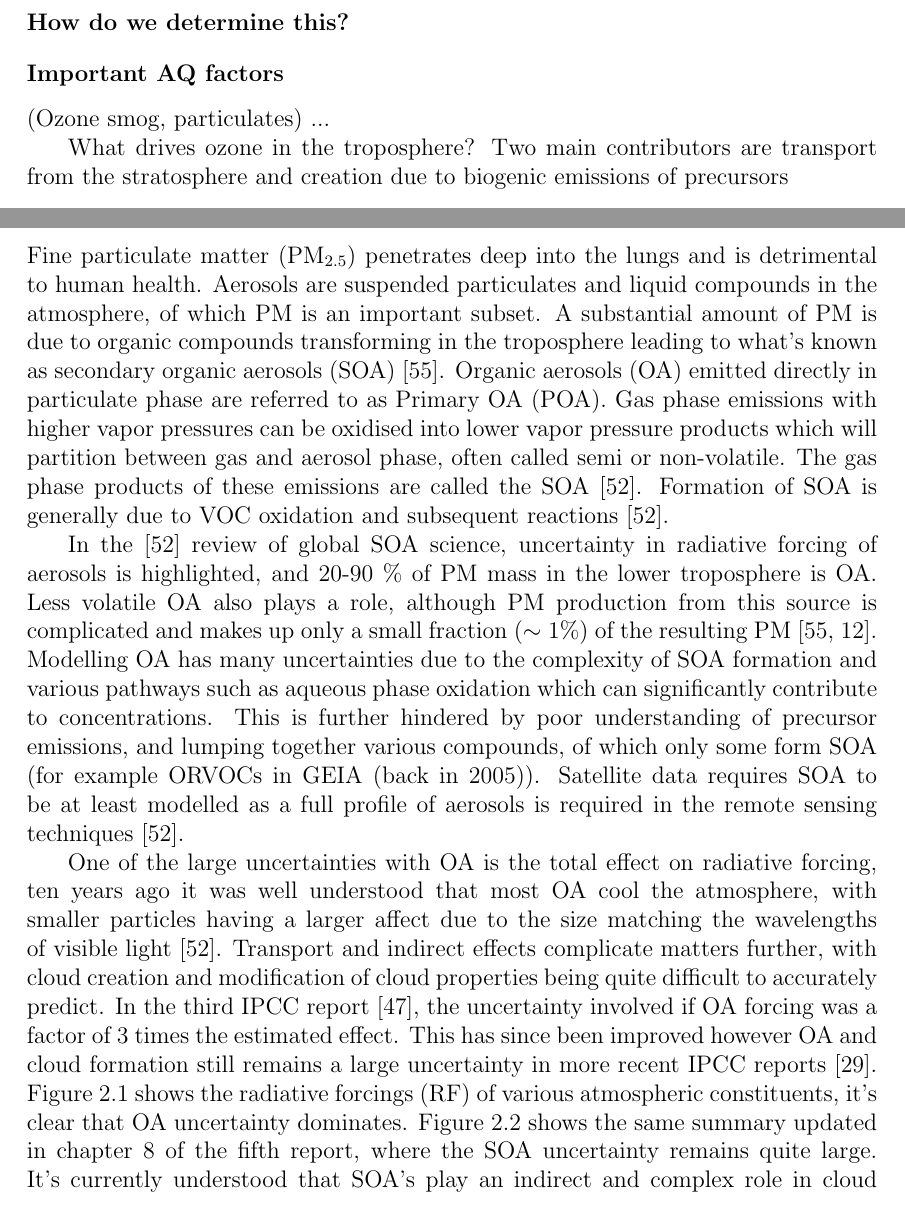
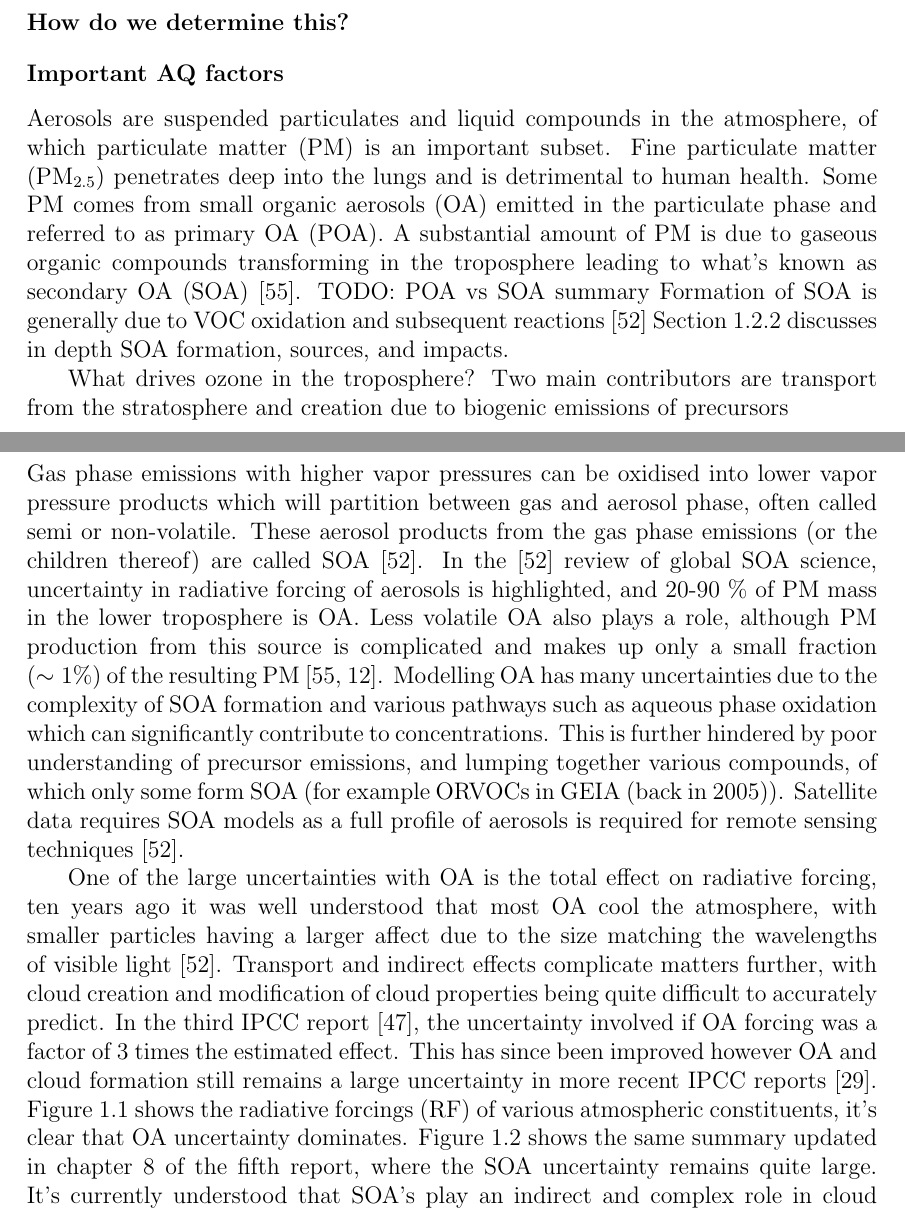
Before and after one commit to jibbals/thesis, a LaTeX thesis (thesis.tex, which reads Chapters/LitReview.tex): two parts of pages 6 and 11 of 53 before the commit and two parts of pages 6 and 7 of 53 after it, joined at a grey line, cut so that both start at the same text. Compiled offline with pdfLaTeX.

Commit message:
Moved SOA to new structure

```diff
--- a/Chapters/LitReview.tex
+++ b/Chapters/LitReview.tex
@@ -32,7 +32,17 @@
   \subsection{Air Quality}
     \subsubsection{How do we determine this?}
     \subsubsection{Important AQ factors}
-      (Ozone smog, particulates) ...
+      \label{ch_LR:sec:AQfactors}
+       %%% OZONE
+
+	     %%% PM and SOA
+	     Aerosols are suspended particulates and liquid compounds in the atmosphere, of which particulate matter (PM) is an important subset.
+	     Fine particulate matter (PM$_{2.5}$) penetrates deep into the lungs and is detrimental to human health.
+	     Some PM comes from small organic aerosols (OA) emitted in the particulate phase and referred to as primary OA (POA).
+	    A substantial amount of PM is due to gaseous organic compounds transforming in the troposphere leading to what's known as secondary OA (SOA) \citep{Kroll2008}.
+	    TODO: POA vs SOA summary
+	    Formation of SOA is generally due to VOC oxidation and subsequent reactions \citep{Kanakidou2005}
+	    Section \ref{ch_LR:sec:VOCproducts} discusses in depth SOA formation, sources, and impacts.
 
        What drives ozone in the troposphere? Two main contributors are transport from the stratosphere and creation due to biogenic emissions of precursors
   \subsection{Stratospheric ozone}
@@ -44,3 +54,21 @@
 \section{Isoprene and other VOCs}
   \subsection{Sources}
   \subsection{Where do they go?}
+    \label{ch_LR:sec:VOCproducts}
+
+    %% SOA production and overview?
+    Gas phase emissions with higher vapor pressures can be oxidised into lower vapor pressure products which will partition between gas and aerosol phase, often called semi or non-volatile.
+	    These aerosol products from the gas phase emissions (or the children thereof) are called SOA \citep{Kanakidou2005}.
+    In the \cite{Kanakidou2005} review of global SOA science, uncertainty in radiative forcing of aerosols is highlighted, and 20-90~\% of PM mass in the lower troposphere is OA.
+    Less volatile OA also plays a role, although PM production from this source is complicated and makes up only a small fraction ($\sim 1 \%$) of the resulting PM \citep{Kroll2008,Bei2012}.
+    Modelling OA has many uncertainties due to the complexity of SOA formation and various pathways such as aqueous phase oxidation which can significantly contribute to concentrations.
+    This is further hindered by poor understanding of precursor emissions, and lumping together various compounds, of which only some form SOA (for example ORVOCs in GEIA (back in 2005)).
+    Satellite data requires SOA models as a full profile of aerosols is required for remote sensing techniques \citep{Kanakidou2005}.
+
+    One of the large uncertainties with OA is the total effect on radiative forcing, ten years ago it was well understood that most OA cool the atmosphere, with smaller particles having a larger affect due to the size matching the wavelengths of visible light \citep{Kanakidou2005}.
+    Transport and indirect effects complicate matters further, with cloud creation and modification of cloud properties being quite difficult to accurately predict.
+    In the third IPCC report \citep{IPCC2001}, the uncertainty involved if OA forcing was a factor of 3 times the estimated effect.
+    This has since been improved however OA and cloud formation still remains a large uncertainty in more recent IPCC reports \citep{IPCC_Chapter2}.
+    Figure \ref{ch_LR:fig:IPCC_RF_AR4} shows the radiative forcings (RF) of various atmospheric constituents, it's clear that OA uncertainty dominates.
+    Figure \ref{ch_LR:fig:IPCC_RF_AR5} shows the same summary updated in chapter 8 of the fifth report, where the SOA uncertainty remains quite large.
+    It's currently understood that SOA's play an indirect and complex role in cloud properties, with a net cooling effect \citep[Chapter 7,8]{IPCC_AR5_WG1}
@@ -153,24 +213,5 @@
     A build up of NO$_3$ radicals can be seen at night, when the quick photolysis is not occurring \citep{Atkinson2000,Brown2009}.
 
   \subsection{Secondary Organic Aerosols}
-    Fine particulate matter (PM$_{2.5}$) penetrates deep into the lungs and is detrimental to human health.
-    Aerosols are suspended particulates and liquid compounds in the atmosphere, of which PM is an important subset.
-    A substantial amount of PM is due to organic compounds transforming in the troposphere leading to what's known as secondary organic aerosols (SOA) \citep{Kroll2008}.
-    Organic aerosols (OA) emitted directly in particulate phase are referred to as Primary OA (POA).
-    Gas phase emissions with higher vapor pressures can be oxidised into lower vapor pressure products which will partition between gas and aerosol phase, often called semi or non-volatile.
-    The gas phase products of these emissions are called the SOA \citep{Kanakidou2005}.
-    Formation of SOA is generally due to VOC oxidation and subsequent reactions \citep{Kanakidou2005}.
+    % MOVED INTO Air Quality (intro basics) and Isopre and other VOCs where do they go
 
-    In the \cite{Kanakidou2005} review of global SOA science, uncertainty in radiative forcing of aerosols is highlighted, and 20-90~\% of PM mass in the lower troposphere is OA.
-    Less volatile OA also plays a role, although PM production from this source is complicated and makes up only a small fraction ($\sim 1 \%$) of the resulting PM \citep{Kroll2008,Bei2012}.
-    Modelling OA has many uncertainties due to the complexity of SOA formation and various pathways such as aqueous phase oxidation which can significantly contribute to concentrations.
-    This is further hindered by poor understanding of precursor emissions, and lumping together various compounds, of which only some form SOA (for example ORVOCs in GEIA (back in 2005)).
-    Satellite data requires SOA to be at least modelled as a full profile of aerosols is required in the remote sensing techniques \citep{Kanakidou2005}.
-
-    One of the large uncertainties with OA is the total effect on radiative forcing, ten years ago it was well understood that most OA cool the atmosphere, with smaller particles having a larger affect due to the size matching the wavelengths of visible light \citep{Kanakidou2005}.
-    Transport and indirect effects complicate matters further, with cloud creation and modification of cloud properties being quite difficult to accurately predict.
-    In the third IPCC report \citep{IPCC2001}, the uncertainty involved if OA forcing was a factor of 3 times the estimated effect.
-    This has since been improved however OA and cloud formation still remains a large uncertainty in more recent IPCC reports \citep{IPCC_Chapter2}.
-    Figure \ref{ch_LitRev:fig:IPCC_RF_AR4} shows the radiative forcings (RF) of various atmospheric constituents, it's clear that OA uncertainty dominates.
-    Figure \ref{ch_LitRev:fig:IPCC_RF_AR5} shows the same summary updated in chapter 8 of the fifth report, where the SOA uncertainty remains quite large.
-    It's currently understood that SOA's play an indirect and complex role in cloud properties, with a net cooling effect \citep[Chapter 7,8]{IPCC_AR5_WG1}
```
Also changed, not shown: Chapters/LitReview.tex (57 more changed lines).
